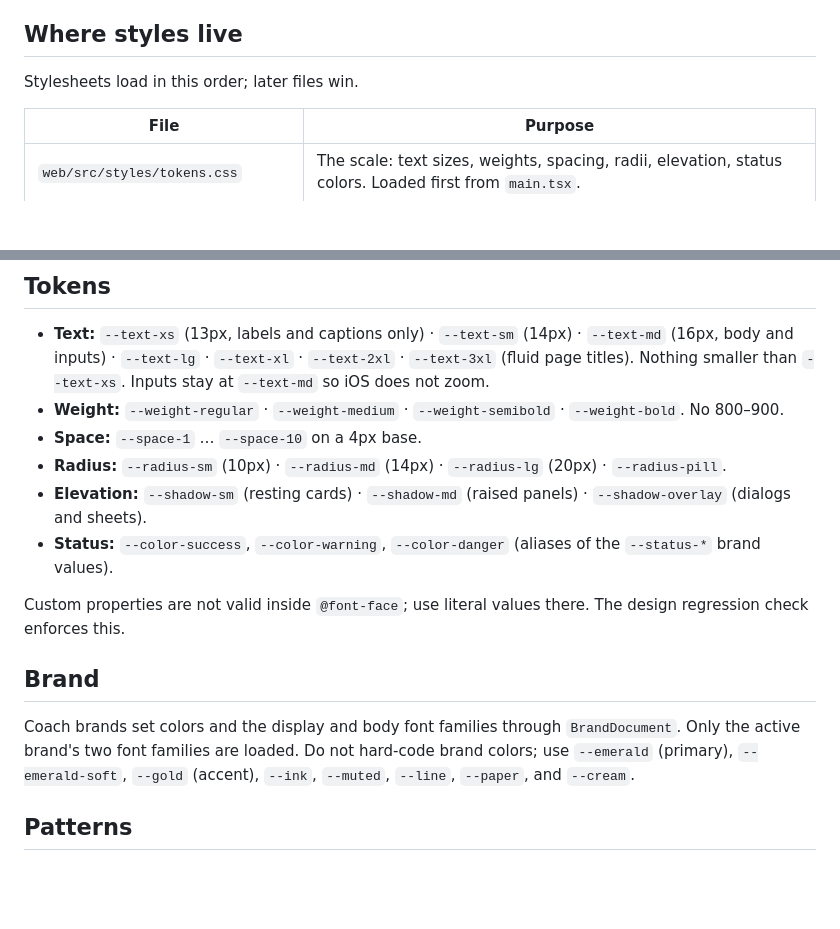
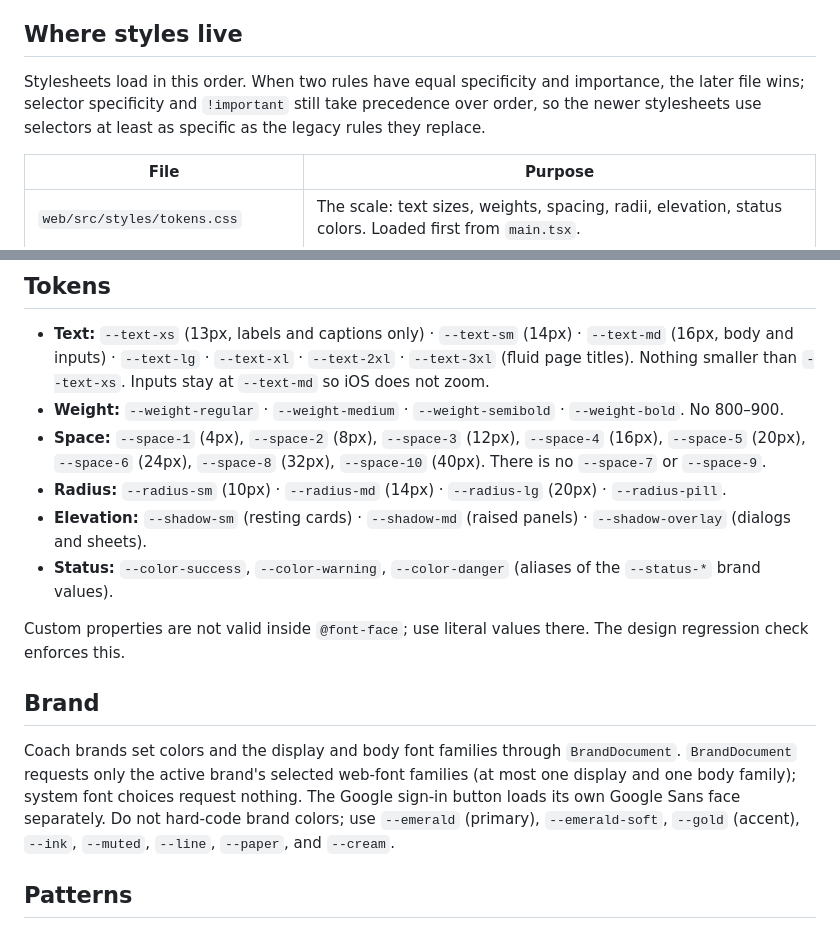
Before and after one commit to Shimizu-Technology/household-cfo, a Markdown page: docs/design-system.md, 2 parts joined by grey strips. Drawn GitHub-style; blank space fills up the shorter version.

Commit message:
Make the design system guide precise about cascade, spacing, and fonts
Co-Authored-By: Claude Opus 5.5 <noreply@anthropic.com>

```diff
--- a/docs/design-system.md
+++ b/docs/design-system.md
@@ -4,7 +4,7 @@ How participant and staff screens size, space, color, and word things. Use this
 
 ## Where styles live
 
-Stylesheets load in this order; later files win.
+Stylesheets load in this order. When two rules have equal specificity and importance, the later file wins; selector specificity and `!important` still take precedence over order, so the newer stylesheets use selectors at least as specific as the legacy rules they replace.
 
 | File | Purpose |
 | --- | --- |
@@ -22,7 +22,7 @@ Stylesheets load in this order; later files win.
 
 - **Text:** `--text-xs` (13px, labels and captions only) · `--text-sm` (14px) · `--text-md` (16px, body and inputs) · `--text-lg` · `--text-xl` · `--text-2xl` · `--text-3xl` (fluid page titles). Nothing smaller than `--text-xs`. Inputs stay at `--text-md` so iOS does not zoom.
 - **Weight:** `--weight-regular` · `--weight-medium` · `--weight-semibold` · `--weight-bold`. No 800–900.
-- **Space:** `--space-1` … `--space-10` on a 4px base.
+- **Space:** `--space-1` (4px), `--space-2` (8px), `--space-3` (12px), `--space-4` (16px), `--space-5` (20px), `--space-6` (24px), `--space-8` (32px), `--space-10` (40px). There is no `--space-7` or `--space-9`.
 - **Radius:** `--radius-sm` (10px) · `--radius-md` (14px) · `--radius-lg` (20px) · `--radius-pill`.
 - **Elevation:** `--shadow-sm` (resting cards) · `--shadow-md` (raised panels) · `--shadow-overlay` (dialogs and sheets).
 - **Status:** `--color-success`, `--color-warning`, `--color-danger` (aliases of the `--status-*` brand values).
@@ -31,7 +31,7 @@ Custom properties are not valid inside `@font-face`; use literal values there. T
 
 ## Brand
 
-Coach brands set colors and the display and body font families through `BrandDocument`. Only the active brand's two font families are loaded. Do not hard-code brand colors; use `--emerald` (primary), `--emerald-soft`, `--gold` (accent), `--ink`, `--muted`, `--line`, `--paper`, and `--cream`.
+Coach brands set colors and the display and body font families through `BrandDocument`. `BrandDocument` requests only the active brand's selected web-font families (at most one display and one body family); system font choices request nothing. The Google sign-in button loads its own Google Sans face separately. Do not hard-code brand colors; use `--emerald` (primary), `--emerald-soft`, `--gold` (accent), `--ink`, `--muted`, `--line`, `--paper`, and `--cream`.
 
 ## Patterns
 
```
